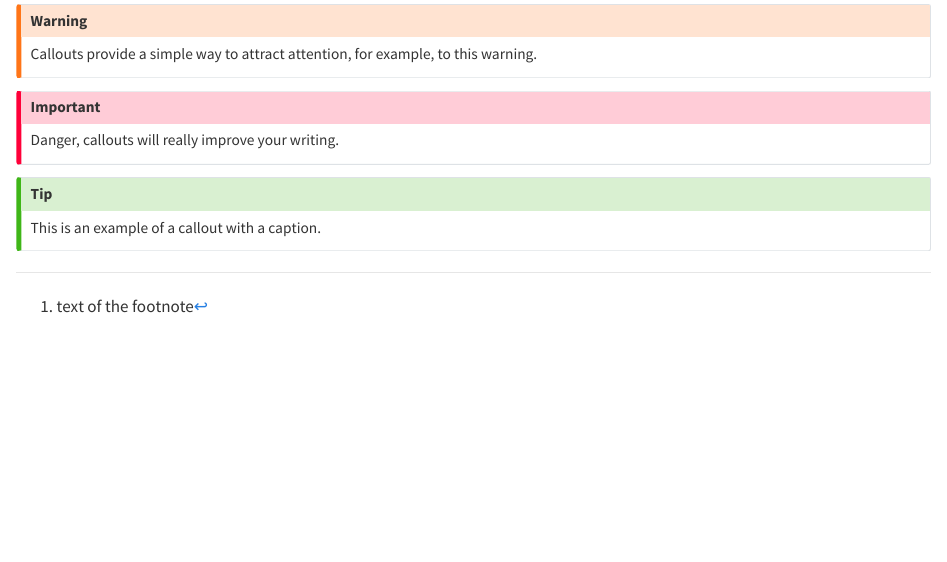
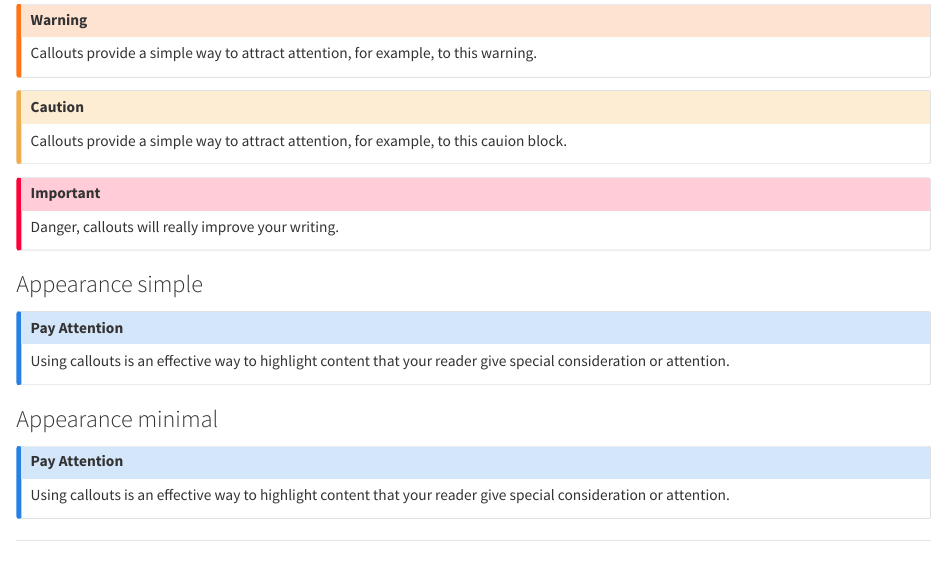
Before and after one commit to unhcr-dataviz/quarto-html-unhcr, a Quarto document (template.qmd): the page in a window 1100 px wide, from 2610 px down before the commit and from 2700 px down after it, so that both start at the same text. Rendered offline with R 4.5, knitr and Pandoc in place of Quarto, with nearby package versions; drawn as R Markdown's standard HTML page in place of the format the file asks for.

Commit message:
add base comtent to template

```diff
--- a/template.qmd
+++ b/template.qmd
@@ -155,9 +161,27 @@ Callouts provide a simple way to attract attention, for example, to this warning
+::: {.callout-caution}
+Callouts provide a simple way to attract attention, for example, to this cauion block.
 :::
 
 ::: {.callout-important}
 Danger, callouts will really improve your writing.
 :::
 
-::: {.callout-tip}
-This is an example of a callout with a caption.
+### Appearance simple
+
+::: {.callout-note appearance="simple"}
+
+## Pay Attention
+
+Using callouts is an effective way to highlight content that your reader give special consideration or attention.
+
 :::
+
+### Appearance minimal
+
+::: {.callout-note appearance="minimal"}
+
+## Pay Attention
+
+Using callouts is an effective way to highlight content that your reader give special consideration or attention.
+
+:::
```
Also changed, not shown: template.qmd (6 more changed lines).
